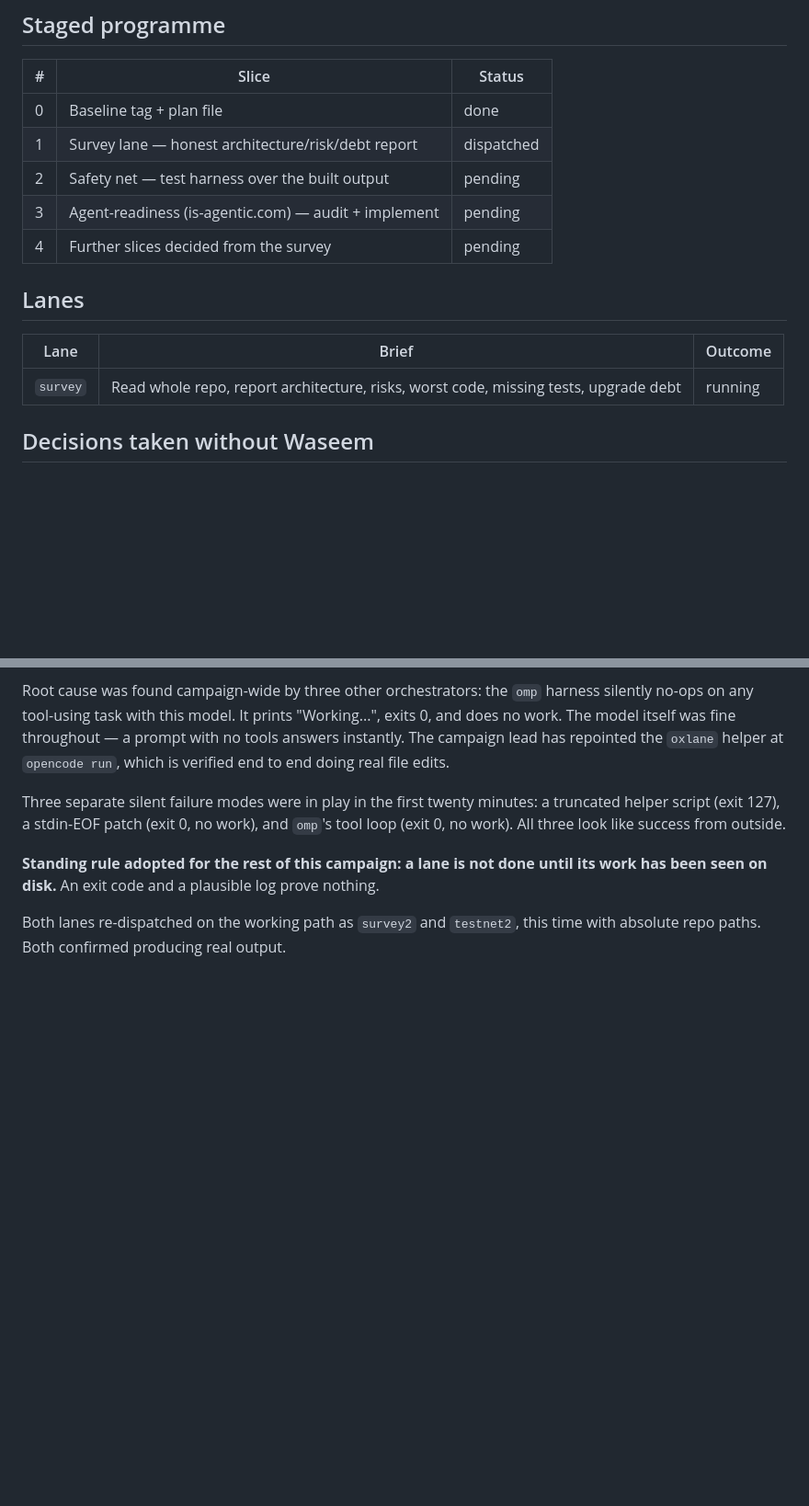
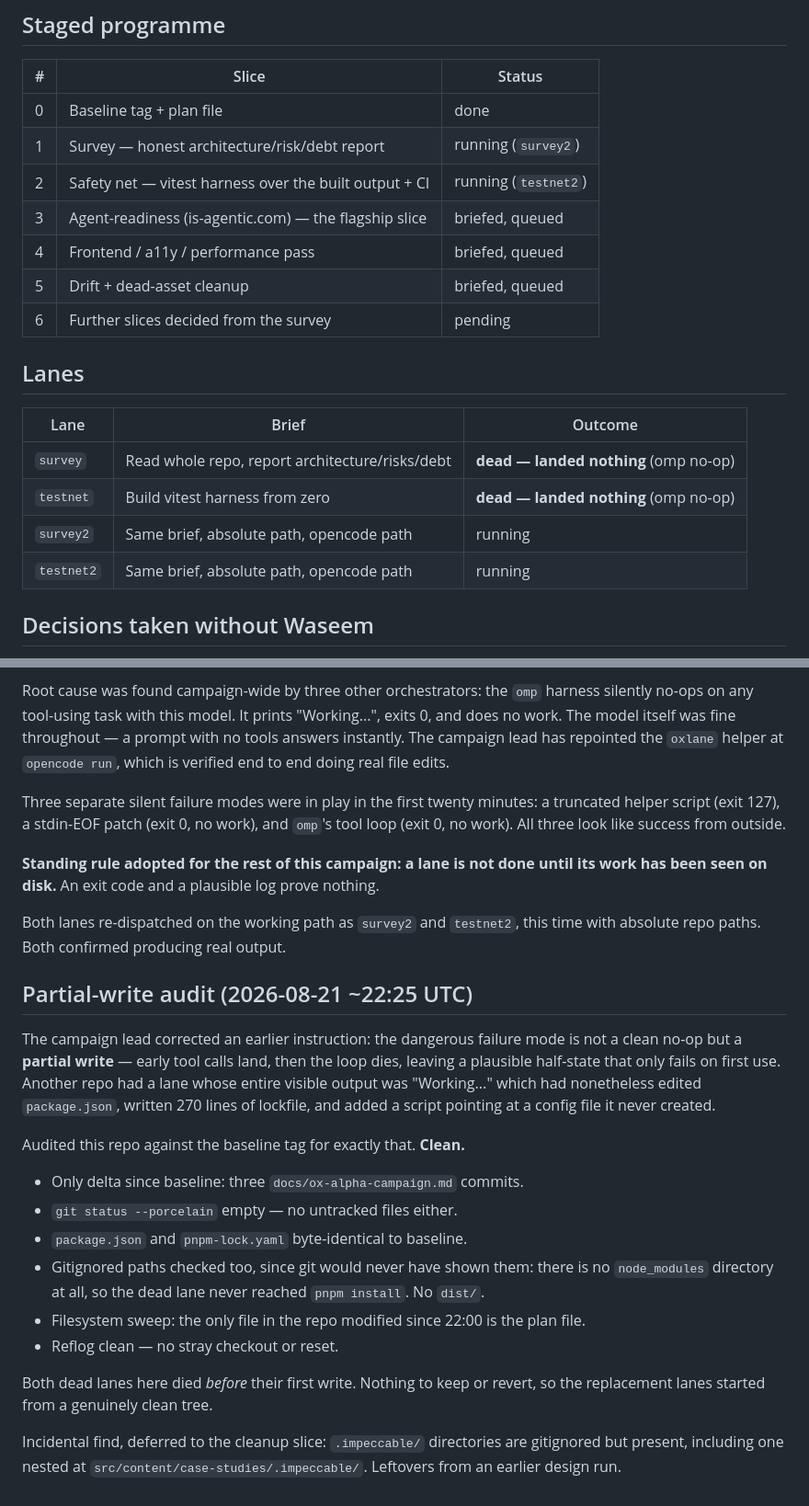
Before and after one commit to Waseemilyas/automancer-site, a Markdown page: docs/ox-alpha-campaign.md, 2 parts joined by grey strips. Shown at 92% size. Drawn GitHub-style; blank space fills up the shorter version.

Commit message:
docs: record partial-write audit and lane cursor

```diff
--- a/docs/ox-alpha-campaign.md
+++ b/docs/ox-alpha-campaign.md
@@ -27,16 +27,21 @@ automancer.uk should score highly. Public website copy is not gated.
 | # | Slice | Status |
 |---|-------|--------|
 | 0 | Baseline tag + plan file | done |
-| 1 | Survey lane — honest architecture/risk/debt report | dispatched |
-| 2 | Safety net — test harness over the built output | pending |
-| 3 | Agent-readiness (is-agentic.com) — audit + implement | pending |
-| 4 | Further slices decided from the survey | pending |
+| 1 | Survey — honest architecture/risk/debt report | running (`survey2`) |
+| 2 | Safety net — vitest harness over the built output + CI | running (`testnet2`) |
+| 3 | Agent-readiness (is-agentic.com) — the flagship slice | briefed, queued |
+| 4 | Frontend / a11y / performance pass | briefed, queued |
+| 5 | Drift + dead-asset cleanup | briefed, queued |
+| 6 | Further slices decided from the survey | pending |
 
 ## Lanes
 
 | Lane | Brief | Outcome |
 |------|-------|---------|
-| `survey` | Read whole repo, report architecture, risks, worst code, missing tests, upgrade debt | running |
+| `survey` | Read whole repo, report architecture/risks/debt | **dead — landed nothing** (omp no-op) |
+| `testnet` | Build vitest harness from zero | **dead — landed nothing** (omp no-op) |
+| `survey2` | Same brief, absolute path, opencode path | running |
+| `testnet2` | Same brief, absolute path, opencode path | running |
 
 ## Decisions taken without Waseem
 
@@ -103,3 +108,31 @@ its work has been seen on disk.** An exit code and a plausible log prove nothing
 
 Both lanes re-dispatched on the working path as `survey2` and `testnet2`, this
 time with absolute repo paths. Both confirmed producing real output.
+
+## Partial-write audit (2026-08-21 ~22:25 UTC)
+
+The campaign lead corrected an earlier instruction: the dangerous failure mode is
+not a clean no-op but a **partial write** — early tool calls land, then the loop
+dies, leaving a plausible half-state that only fails on first use. Another repo
+had a lane whose entire visible output was "Working..." which had nonetheless
+edited `package.json`, written 270 lines of lockfile, and added a script pointing
+at a config file it never created.
+
+Audited this repo against the baseline tag for exactly that. **Clean.**
+
+- Only delta since baseline: three `docs/ox-alpha-campaign.md` commits.
+- `git status --porcelain` empty — no untracked files either.
+- `package.json` and `pnpm-lock.yaml` byte-identical to baseline.
+- Gitignored paths checked too, since git would never have shown them: there is
+  no `node_modules` directory at all, so the dead lane never reached
+  `pnpm install`. No `dist/`.
+- Filesystem sweep: the only file in the repo modified since 22:00 is the plan
+  file.
+- Reflog clean — no stray checkout or reset.
+
+Both dead lanes here died *before* their first write. Nothing to keep or revert,
+so the replacement lanes started from a genuinely clean tree.
+
+Incidental find, deferred to the cleanup slice: `.impeccable/` directories are
+gitignored but present, including one nested at
+`src/content/case-studies/.impeccable/`. Leftovers from an earlier design run.
```
